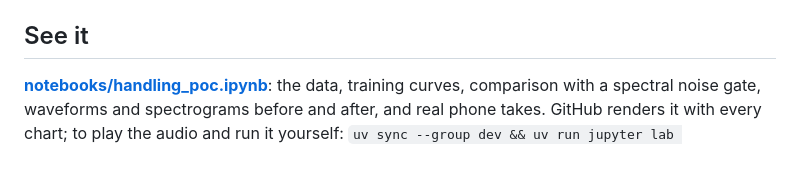
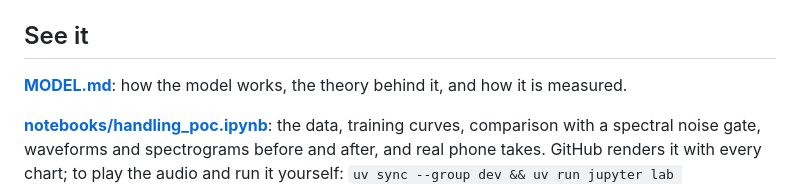
Before and after one commit to ehewes/durhack-proj, a Markdown page: ml/README.md, the part around the change. Rendered like a GitHub page; blank space fills up the shorter version.

```diff
--- a/ml/README.md
+++ b/ml/README.md
@@ -5,6 +5,8 @@ spike clips before Gemini labels them. Plan and contracts: `docs/DOMAIN.md` (Noi
 classification), `docs/ARCHITECTURE.md` (ML row, `ml` lane), `docs/DECISIONS.md`. Issues: #85 to #92.
 
 ## See it
+**[MODEL.md](MODEL.md)**: how the model works, the theory behind it, and how it is measured.
+
 **[notebooks/handling_poc.ipynb](notebooks/handling_poc.ipynb)**: the data, training curves, comparison with a
 spectral noise gate, waveforms and spectrograms before and after, and real phone takes. GitHub renders it with every
 chart; to play the audio and run it yourself: `uv sync --group dev && uv run jupyter lab notebooks/handling_poc.ipynb`.
```
Also changed, not shown: ml/MODEL.md (added, +125 -0 lines), ml/docs/img/input.png (added), ml/docs/img/mask.png (added), 1 other file.
